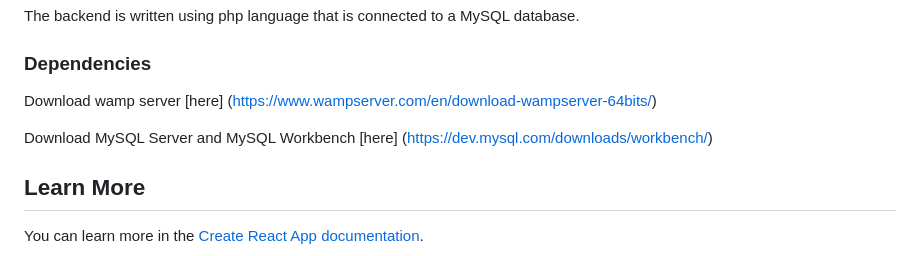
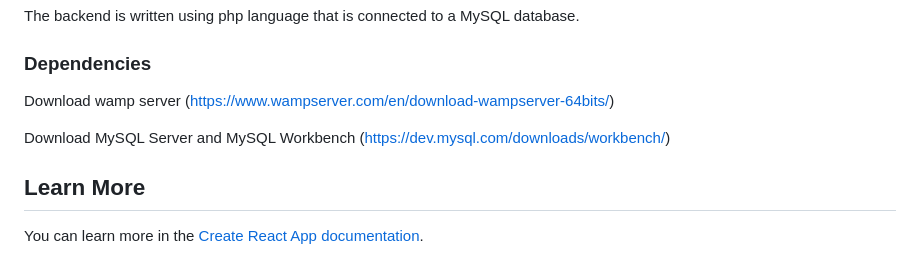
Before and after one commit to JadnAzzam/FYP, a Markdown page: README.md, the part around the change. Drawn GitHub-style.

Commit message:
Working database 1.1

```diff
--- a/README.md
+++ b/README.md
@@ -45,9 +45,9 @@ The backend is written using php language that is connected to a MySQL database.
 
 ### Dependencies
 
-Download wamp server [here] (https://www.wampserver.com/en/download-wampserver-64bits/)
+Download wamp server (https://www.wampserver.com/en/download-wampserver-64bits/)
 
-Download MySQL Server and MySQL Workbench [here] (https://dev.mysql.com/downloads/workbench/)
+Download MySQL Server and MySQL Workbench (https://dev.mysql.com/downloads/workbench/)
 
 ## Learn More
 
```
